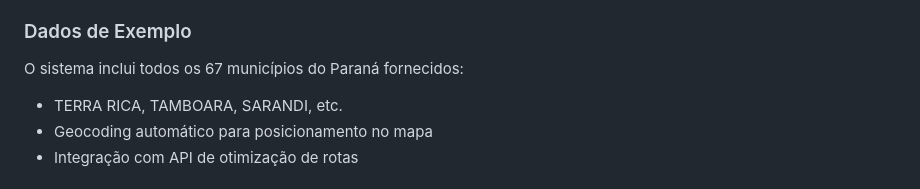
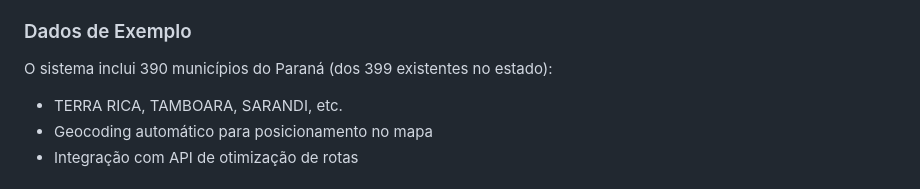
Before and after one commit to carlosagomes/gestao-rotas-distribuicao-vpr, a Markdown page: README.md, the part around the change. GitHub-like rendering.

```diff
--- a/README.md
+++ b/README.md
@@ -164,7 +164,7 @@ rotas/
 5. **Resultado**: Rota otimizada com distância e duração calculadas
 
 ### Dados de Exemplo
-O sistema inclui todos os 67 municípios do Paraná fornecidos:
+O sistema inclui 390 municípios do Paraná (dos 399 existentes no estado):
 - TERRA RICA, TAMBOARA, SARANDI, etc.
 - Geocoding automático para posicionamento no mapa
 - Integração com API de otimização de rotas
```
